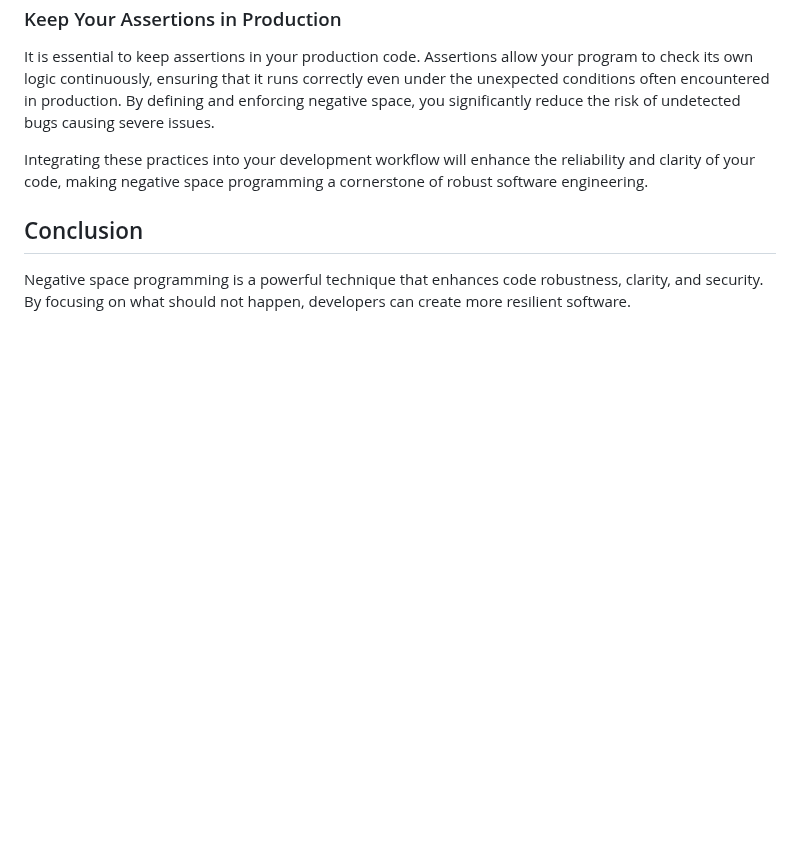
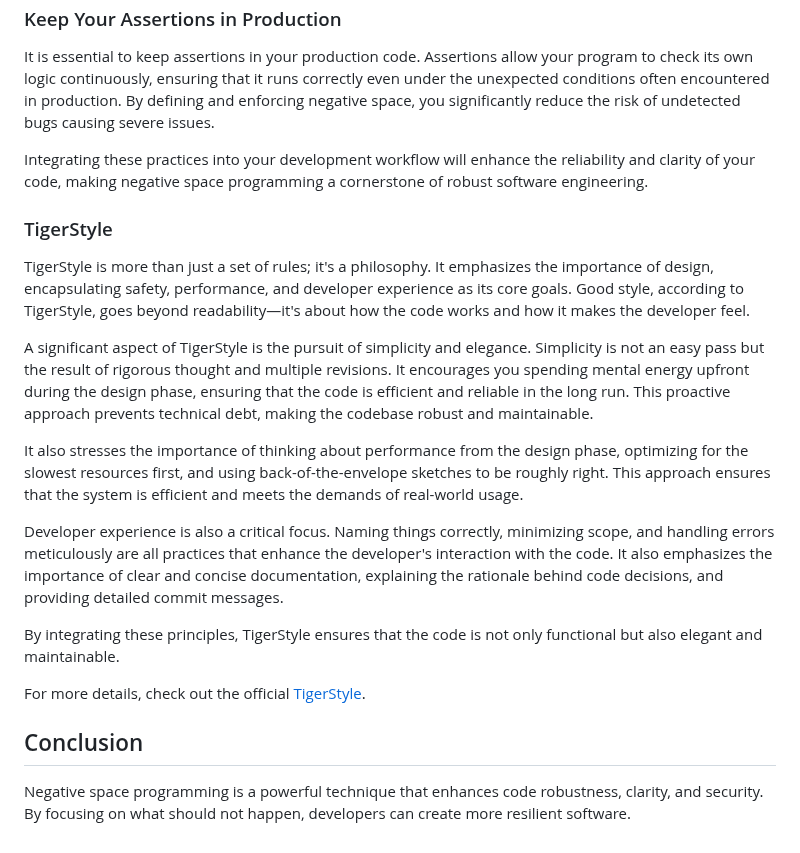
Before and after one commit to hendriknielaender/double-trouble, a Markdown page: data/blog/negativ-space-programming.md, the part around the change. Drawn GitHub-style; blank space fills up the shorter version.

Commit message:
chore: add TigerStyle to post

```diff
--- a/data/blog/negativ-space-programming.md
+++ b/data/blog/negativ-space-programming.md
@@ -107,5 +107,19 @@ It is essential to keep assertions in your production code. Assertions allow you
 
 Integrating these practices into your development workflow will enhance the reliability and clarity of your code, making negative space programming a cornerstone of robust software engineering.
 
+### TigerStyle
+
+TigerStyle is more than just a set of rules; it's a philosophy. It emphasizes the importance of design, encapsulating safety, performance, and developer experience as its core goals. Good style, according to TigerStyle, goes beyond readability—it's about how the code works and how it makes the developer feel.
+
+A significant aspect of TigerStyle is the pursuit of simplicity and elegance. Simplicity is not an easy pass but the result of rigorous thought and multiple revisions. It encourages you spending mental energy upfront during the design phase, ensuring that the code is efficient and reliable in the long run. This proactive approach prevents technical debt, making the codebase robust and maintainable.
+
+It also stresses the importance of thinking about performance from the design phase, optimizing for the slowest resources first, and using back-of-the-envelope sketches to be roughly right. This approach ensures that the system is efficient and meets the demands of real-world usage.
+
+Developer experience is also a critical focus. Naming things correctly, minimizing scope, and handling errors meticulously are all practices that enhance the developer's interaction with the code. It also emphasizes the importance of clear and concise documentation, explaining the rationale behind code decisions, and providing detailed commit messages.
+
+By integrating these principles, TigerStyle ensures that the code is not only functional but also elegant and maintainable.
+
+For more details, check out the official [TigerStyle](https://github.com/tigerbeetle/tigerbeetle/blob/main/docs/TIGER_STYLE.md).
+
 ## Conclusion
 Negative space programming is a powerful technique that enhances code robustness, clarity, and security. By focusing on what should not happen, developers can create more resilient software.
```
